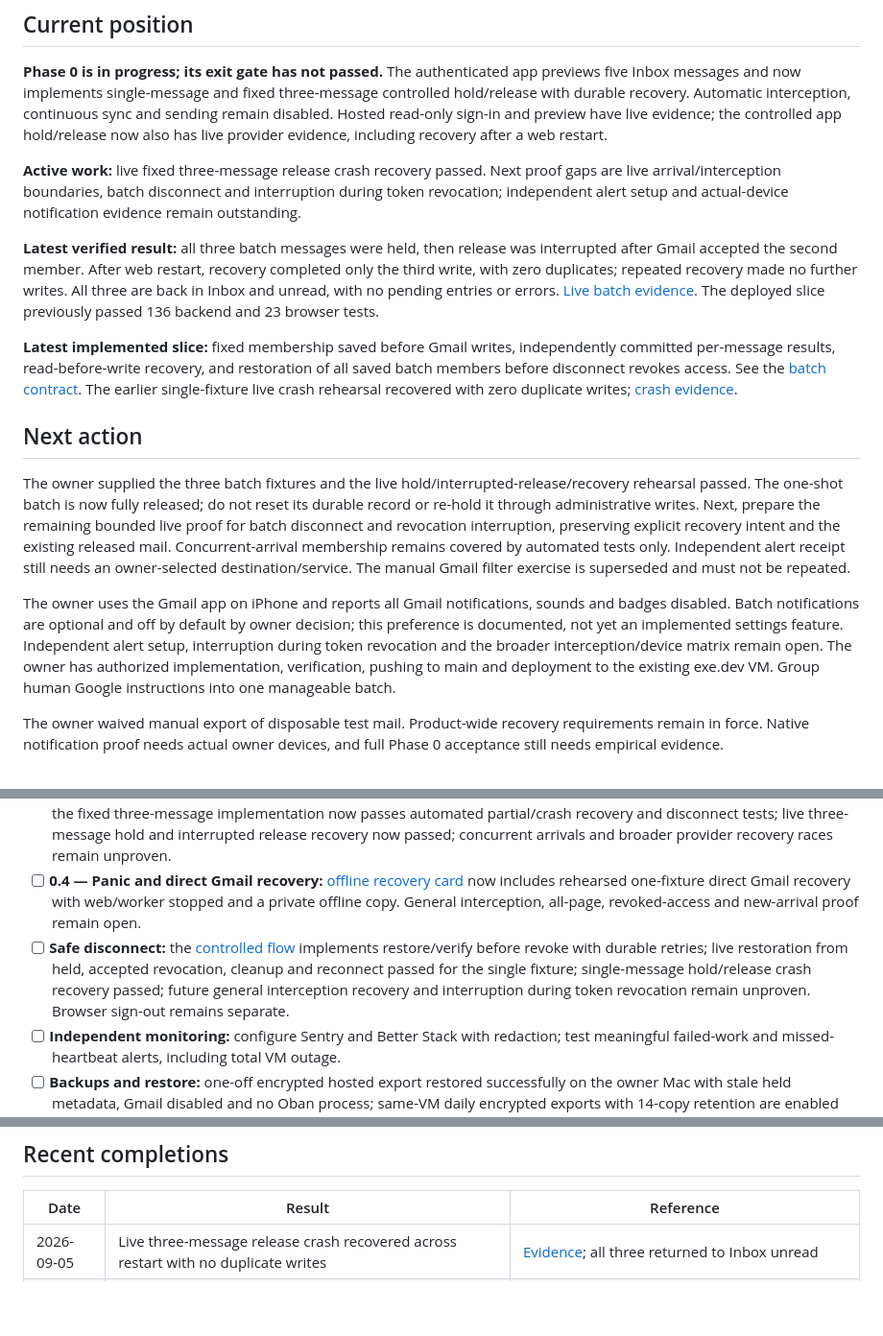
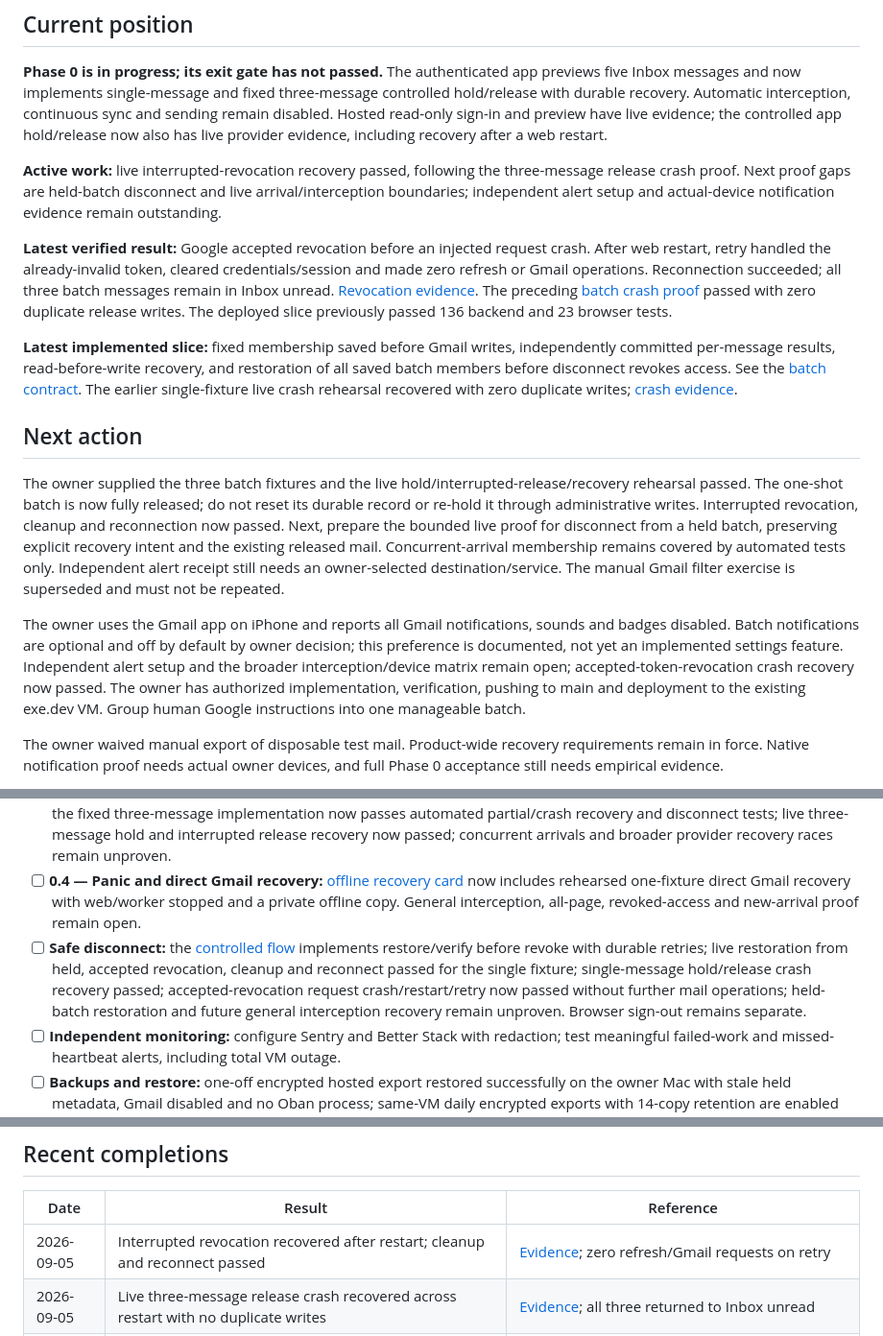
Before and after one commit to robertguss/email-sucks, a Markdown page: PROGRESS.md, 3 parts joined by grey strips. Shown at 96% size. Drawn GitHub-style; blank space fills up the shorter version.

Commit message:
docs: record live interrupted revocation recovery

```diff
--- a/PROGRESS.md
+++ b/PROGRESS.md
@@ -8,17 +8,17 @@ This is the current status and next-action tracker. The [product specification](
 
 **Phase 0 is in progress; its exit gate has not passed.** The authenticated app previews five Inbox messages and now implements single-message and fixed three-message controlled hold/release with durable recovery. Automatic interception, continuous sync and sending remain disabled. Hosted read-only sign-in and preview have live evidence; the controlled app hold/release now also has live provider evidence, including recovery after a web restart.
 
-**Active work:** live fixed three-message release crash recovery passed. Next proof gaps are live arrival/interception boundaries, batch disconnect and interruption during token revocation; independent alert setup and actual-device notification evidence remain outstanding.
+**Active work:** live interrupted-revocation recovery passed, following the three-message release crash proof. Next proof gaps are held-batch disconnect and live arrival/interception boundaries; independent alert setup and actual-device notification evidence remain outstanding.
 
-**Latest verified result:** all three batch messages were held, then release was interrupted after Gmail accepted the second member. After web restart, recovery completed only the third write, with zero duplicates; repeated recovery made no further writes. All three are back in Inbox and unread, with no pending entries or errors. [Live batch evidence](docs/evidence/phase-0/2026-09-05-live-batch-recovery.md). The deployed slice previously passed 136 backend and 23 browser tests.
+**Latest verified result:** Google accepted revocation before an injected request crash. After web restart, retry handled the already-invalid token, cleared credentials/session and made zero refresh or Gmail operations. Reconnection succeeded; all three batch messages remain in Inbox unread. [Revocation evidence](docs/evidence/phase-0/2026-09-05-live-revoke-recovery.md). The preceding [batch crash proof](docs/evidence/phase-0/2026-09-05-live-batch-recovery.md) passed with zero duplicate release writes. The deployed slice previously passed 136 backend and 23 browser tests.
 
 **Latest implemented slice:** fixed membership saved before Gmail writes, independently committed per-message results, read-before-write recovery, and restoration of all saved batch members before disconnect revokes access. See the [batch contract](docs/phase-0-controlled-batch.md). The earlier single-fixture live crash rehearsal recovered with zero duplicate writes; [crash evidence](docs/evidence/phase-0/2026-09-05-live-crash-recovery.md).
 
 ## Next action
 
-The owner supplied the three batch fixtures and the live hold/interrupted-release/recovery rehearsal passed. The one-shot batch is now fully released; do not reset its durable record or re-hold it through administrative writes. Next, prepare the remaining bounded live proof for batch disconnect and revocation interruption, preserving explicit recovery intent and the existing released mail. Concurrent-arrival membership remains covered by automated tests only. Independent alert receipt still needs an owner-selected destination/service. The manual Gmail filter exercise is superseded and must not be repeated.
+The owner supplied the three batch fixtures and the live hold/interrupted-release/recovery rehearsal passed. The one-shot batch is now fully released; do not reset its durable record or re-hold it through administrative writes. Interrupted revocation, cleanup and reconnection now passed. Next, prepare the bounded live proof for disconnect from a held batch, preserving explicit recovery intent and the existing released mail. Concurrent-arrival membership remains covered by automated tests only. Independent alert receipt still needs an owner-selected destination/service. The manual Gmail filter exercise is superseded and must not be repeated.
 
-The owner uses the Gmail app on iPhone and reports all Gmail notifications, sounds and badges disabled. Batch notifications are optional and off by default by owner decision; this preference is documented, not yet an implemented settings feature. Independent alert setup, interruption during token revocation and the broader interception/device matrix remain open. The owner has authorized implementation, verification, pushing to main and deployment to the existing exe.dev VM. Group human Google instructions into one manageable batch.
+The owner uses the Gmail app on iPhone and reports all Gmail notifications, sounds and badges disabled. Batch notifications are optional and off by default by owner decision; this preference is documented, not yet an implemented settings feature. Independent alert setup and the broader interception/device matrix remain open; accepted-token-revocation crash recovery now passed. The owner has authorized implementation, verification, pushing to main and deployment to the existing exe.dev VM. Group human Google instructions into one manageable batch.
 
 The owner waived manual export of disposable test mail. Product-wide recovery requirements remain in force. Native notification proof needs actual owner devices, and full Phase 0 acceptance still needs empirical evidence.
 
@@ -67,7 +67,7 @@ Checked items require their stated evidence; implementation alone does not pass
 - [ ] **0.3 — Notification/badge matrix:** observe held arrival, bypass and release on actual devices; choose and prove the app alert behavior.
 - [ ] **Real finite release:** implement per-message progress and prove fixed membership through retries, partial success, lost responses, worker crashes and concurrent arrivals. The [synthetic journal](docs/evidence/phase-0/2026-09-04-release-journal.md) now covers claims, partial outcomes and stale workers; synthetic account recovery races now pass; single-fixture live Gmail hold/release crash recovery now passed; the fixed three-message implementation now passes automated partial/crash recovery and disconnect tests; live three-message hold and interrupted release recovery now passed; concurrent arrivals and broader provider recovery races remain unproven.
 - [ ] **0.4 — Panic and direct Gmail recovery:** [offline recovery card](docs/phase-0-offline-recovery-card.md) now includes rehearsed one-fixture direct Gmail recovery with web/worker stopped and a private offline copy. General interception, all-page, revoked-access and new-arrival proof remain open.
-- [ ] **Safe disconnect:** the [controlled flow](docs/phase-0-safe-disconnect.md) implements restore/verify before revoke with durable retries; live restoration from held, accepted revocation, cleanup and reconnect passed for the single fixture; single-message hold/release crash recovery passed; future general interception recovery and interruption during token revocation remain unproven. Browser sign-out remains separate.
+- [ ] **Safe disconnect:** the [controlled flow](docs/phase-0-safe-disconnect.md) implements restore/verify before revoke with durable retries; live restoration from held, accepted revocation, cleanup and reconnect passed for the single fixture; single-message hold/release crash recovery passed; accepted-revocation request crash/restart/retry now passed without further mail operations; held-batch restoration and future general interception recovery remain unproven. Browser sign-out remains separate.
 - [ ] **Independent monitoring:** configure Sentry and Better Stack with redaction; test meaningful failed-work and missed-heartbeat alerts, including total VM outage.
 - [ ] **Backups and restore:** one-off encrypted hosted export restored successfully on the owner Mac with stale held metadata, Gmail disabled and no Oban process; same-VM daily encrypted exports with 14-copy retention are enabled and restore-tested at owner request; independently scheduled off-VM exports and R2 copies remain deferred; restore both into isolated environments with Gmail writes/jobs disabled and verify reconciliation and measured losses/recovery time.
 - [ ] **Exit review:** review the recorded evidence and explicitly accept provider/device limitations and state semantics. Only then move to full product implementation.
@@ -110,6 +110,7 @@ The state contract resolves implementation semantics under the autonomous-work i
 
 | Date | Result | Reference |
 |---|---|---|
+| 2026-09-05 | Interrupted revocation recovered after restart; cleanup and reconnect passed | [Evidence](docs/evidence/phase-0/2026-09-05-live-revoke-recovery.md); zero refresh/Gmail requests on retry |
 | 2026-09-05 | Live three-message release crash recovered across restart with no duplicate writes | [Evidence](docs/evidence/phase-0/2026-09-05-live-batch-recovery.md); all three returned to Inbox unread |
 | 2026-09-05 | Fixed three-message Gmail batch deployed; per-message recovery and safe disconnect tested | [Evidence](docs/evidence/phase-0/2026-09-05-controlled-batch.md); 136 backend / 23 browser tests; subsequent live proof below |
 | 2026-09-05 | Live hold/release request crashes recovered after web restart with zero duplicate writes | [Evidence](docs/evidence/phase-0/2026-09-05-live-crash-recovery.md); 14 focused tests |
```
Also changed, not shown: docs/phase-0-safe-disconnect.md (+1 -1 lines), 1 other file.
